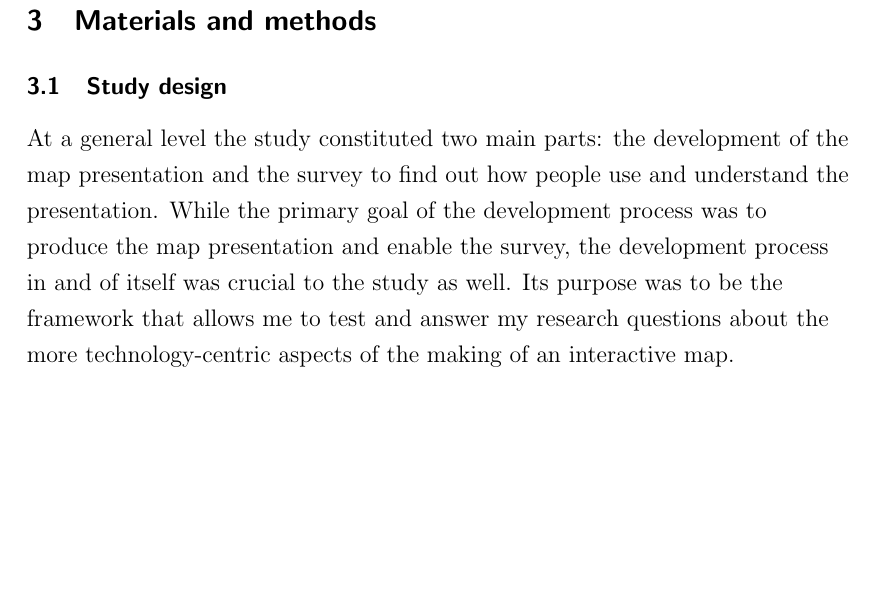
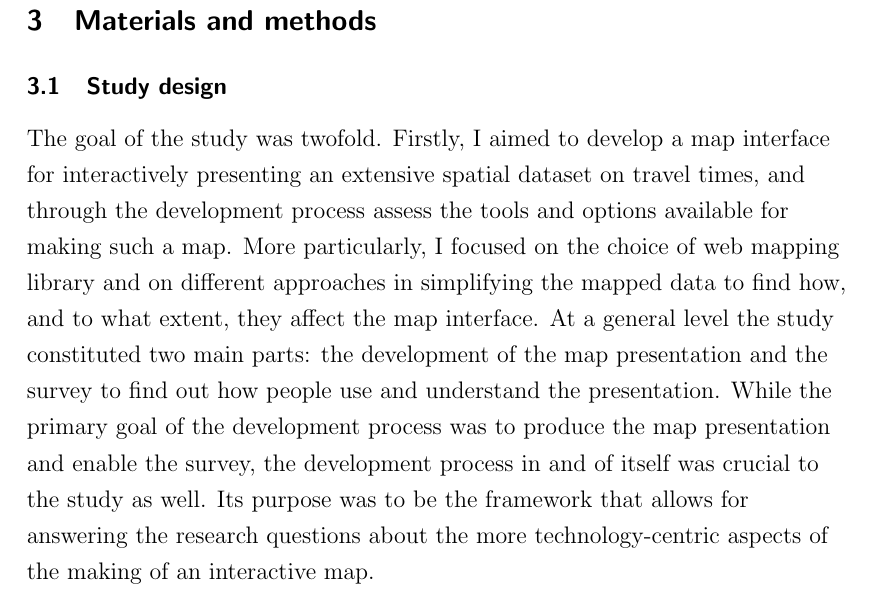
Before and after one commit to eemilhaa/thesis, a LaTeX thesis (thesis/main.tex, which reads thesis/sections/methods.tex): part of page 42 of 83, cut so that both start at the same text, the shorter picture padded with empty space. Compiled offline with pdfLaTeX.

Commit message:
study design

```diff
--- a/thesis/sections/methods.tex
+++ b/thesis/sections/methods.tex
@@ -3,7 +3,16 @@
 
 \subsection{Study design}
 
-% Brief overview
+The goal of the study was twofold.
+Firstly, I aimed to develop a map interface for
+interactively presenting an extensive spatial dataset on travel times,
+and through the development process assess
+the tools and options available for making such a map.
+More particularly,
+I focused on the choice of web mapping library
+and on different approaches in simplifying the mapped data to find how,
+and to what extent,
+they affect the map interface.
 At a general level the study constituted two main parts:
 the development of the map presentation and
 the survey to find out how
@@ -12,7 +21,7 @@ While the primary goal of the development process was
 to produce the map presentation and enable the survey,
 the development process in and of itself was crucial to the study as well.
 Its purpose was to be the framework that
-allows me to test and answer my research questions
+allows for answering the research questions
 about the more technology-centric aspects of
 the making of an interactive map.
 
```
